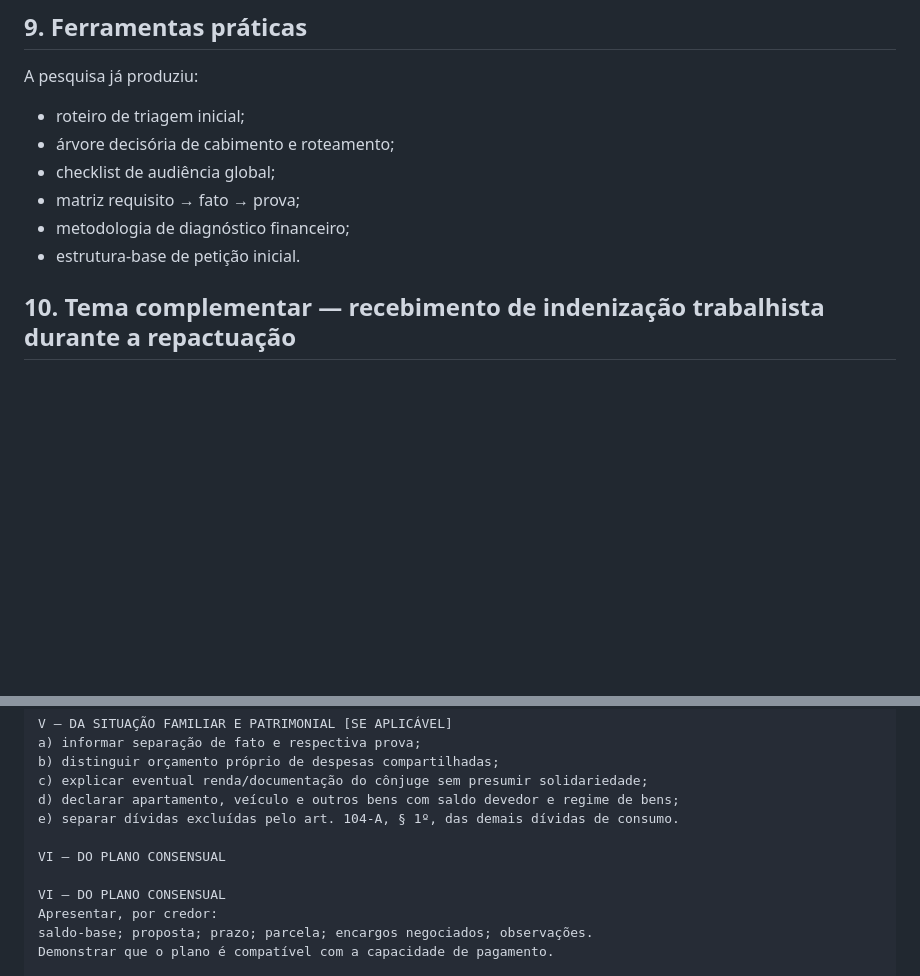
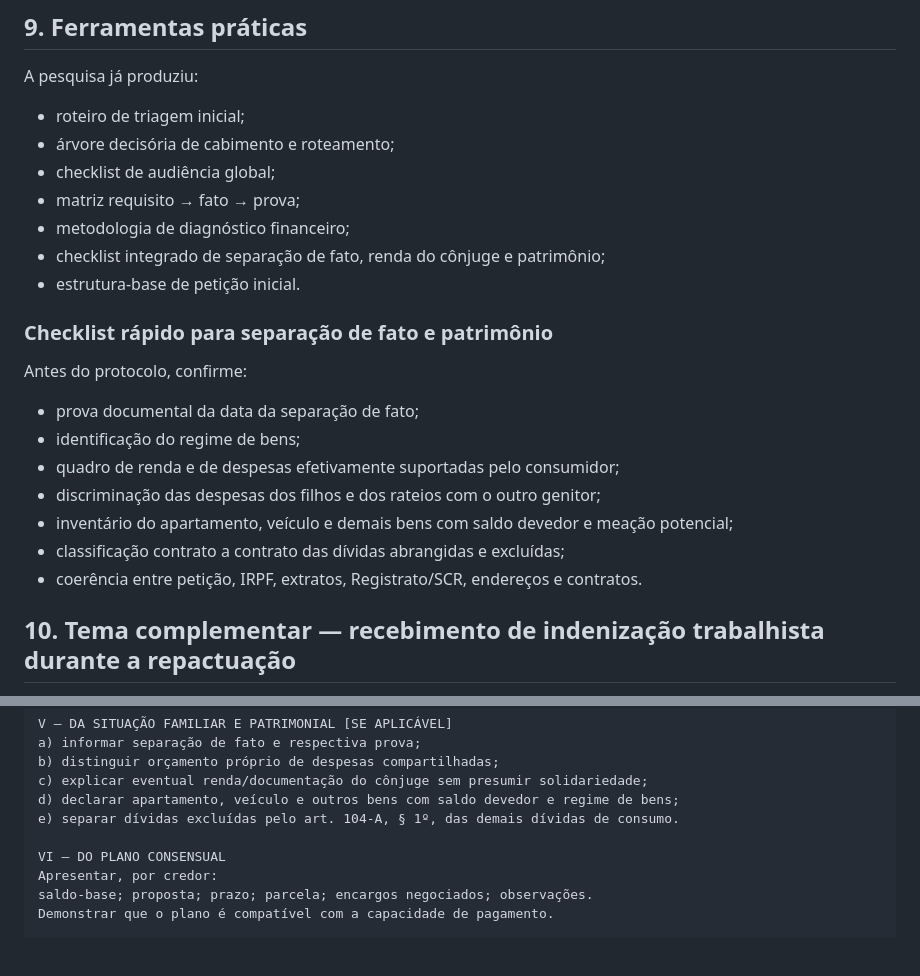
Before and after one commit to thiagoba2004/acoes-judiciais, a Markdown page: acoes/repactuacao-superendividamento.md, 2 parts joined by grey strips. Rendered like a GitHub page; blank space fills up the shorter version.

Commit message:
Concluir ferramentas e corrigir modelo da EA18

```diff
--- a/acoes/repactuacao-superendividamento.md
+++ b/acoes/repactuacao-superendividamento.md
@@ -199,7 +199,19 @@ A pesquisa já produziu:
 - checklist de audiência global;
 - matriz requisito → fato → prova;
 - metodologia de diagnóstico financeiro;
+- checklist integrado de separação de fato, renda do cônjuge e patrimônio;
 - estrutura-base de petição inicial.
+
+### Checklist rápido para separação de fato e patrimônio
+
+Antes do protocolo, confirme:
+- prova documental da data da separação de fato;
+- identificação do regime de bens;
+- quadro de renda e de despesas efetivamente suportadas pelo consumidor;
+- discriminação das despesas dos filhos e dos rateios com o outro genitor;
+- inventário do apartamento, veículo e demais bens com saldo devedor e meação potencial;
+- classificação contrato a contrato das dívidas abrangidas e excluídas;
+- coerência entre petição, IRPF, extratos, Registrato/SCR, endereços e contratos.
 
 ## 10. Tema complementar — recebimento de indenização trabalhista durante a repactuação
 
@@ -274,8 +286,6 @@ b) distinguir orçamento próprio de despesas compartilhadas;
 c) explicar eventual renda/documentação do cônjuge sem presumir solidariedade;
 d) declarar apartamento, veículo e outros bens com saldo devedor e regime de bens;
 e) separar dívidas excluídas pelo art. 104-A, § 1º, das demais dívidas de consumo.
-
-VI — DO PLANO CONSENSUAL
 
 VI — DO PLANO CONSENSUAL
 Apresentar, por credor:
```
